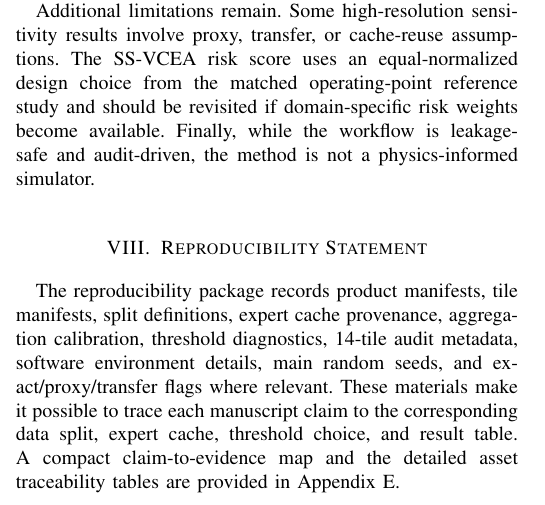
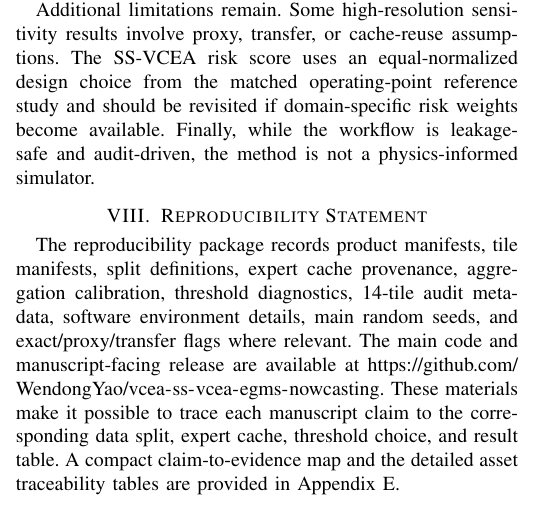
Before and after one commit to WendongYao/vcea-ss-vcea-egms-nowcasting, a LaTeX paper (VCEASS-VCEA-manuscript/bare_jrnl_new_sample4.tex): part of one column of page 13 of 32, cut so that both start at the same text. Compiled offline with pdfLaTeX; a missing font is replaced by an installed copy or a similar font; a LaTeX package or settings file that is missing is left out.

Commit message:
Add GitHub repository URL to manuscript

```diff
--- a/VCEASS-VCEA-manuscript/bare_jrnl_new_sample4.tex
+++ b/VCEASS-VCEA-manuscript/bare_jrnl_new_sample4.tex
@@ -55,6 +55,7 @@
 \newcommand{\egms}{EGMS 2019--2023 Ortho U}
 \newcommand{\vcea}{VCEA}
 \newcommand{\ssvcea}{SS-VCEA}
+\newcommand{\projectrepo}{\url{https://github.com/WendongYao/vcea-ss-vcea-egms-nowcasting}}
 \newif\ifusebibtexrefs
 \usebibtexrefstrue % existing Related Work citations require BibTeX in the manuscript build
 
@@ -530,7 +531,7 @@ The main localized operating-boundary cases in the geographically stratified 14-
 Additional limitations remain. Some high-resolution sensitivity results involve proxy, transfer, or cache-reuse assumptions. The SS-VCEA risk score uses an equal-normalized design choice from the matched operating-point reference study and should be revisited if domain-specific risk weights become available. Finally, while the workflow is leakage-safe and audit-driven, the method is not a physics-informed simulator.
 
 \section{Reproducibility Statement}
-The reproducibility package records product manifests, tile manifests, split definitions, expert cache provenance, aggregation calibration, threshold diagnostics, 14-tile audit metadata, software environment details, main random seeds, and exact/proxy/transfer flags where relevant. These materials make it possible to trace each manuscript claim to the corresponding data split, expert cache, threshold choice, and result table. A compact claim-to-evidence map and the detailed asset traceability tables are provided in Appendix~\ref{app:repro_trace}.
+The reproducibility package records product manifests, tile manifests, split definitions, expert cache provenance, aggregation calibration, threshold diagnostics, 14-tile audit metadata, software environment details, main random seeds, and exact/proxy/transfer flags where relevant. The main code and manuscript-facing release are available at \projectrepo. These materials make it possible to trace each manuscript claim to the corresponding data split, expert cache, threshold choice, and result table. A compact claim-to-evidence map and the detailed asset traceability tables are provided in Appendix~\ref{app:repro_trace}.
 
 \section{Conclusion}
 We formulate EGMS regional ground-deformation nowcasting as validation-calibrated expert aggregation under strong persistence baselines. Within this formulation, VCEA uses validation-only tile- and horizon-aware static weights and improves over the best-performing single-model baseline among the evaluated candidates on the primary main-six benchmark. The same frozen framework also shows positive future-evaluation performance on the geographically stratified 14-tile European frozen audit of held-out EGMS tiles under tile-local historical validation calibration.
```
Also changed, not shown: VCEASS-VCEA-manuscript/bare_jrnl_new_sample4.tex (1 more changed lines).
